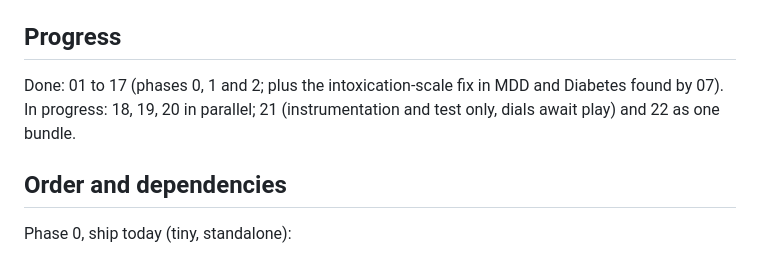
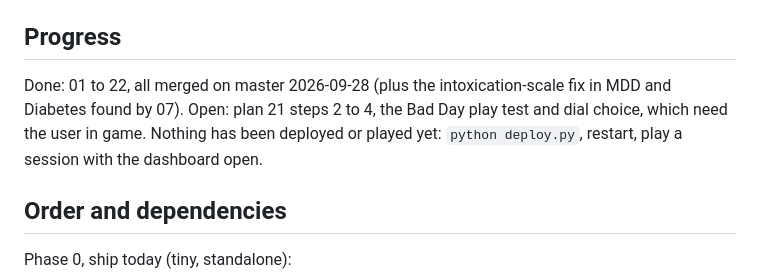
Before and after one commit to Spadix84/pz-dans-traits, a Markdown page: plans/00-master.md, the part around the change. Drawn GitHub-style.

Commit message:
plans: all 22 merged; Bad Day dials await play
Co-Authored-By: Claude Fable 5.1 <noreply@anthropic.com>

```diff
--- a/plans/00-master.md
+++ b/plans/00-master.md
@@ -34,8 +34,8 @@ plan; in-game checks are listed where the suite cannot see the change.
 
 ## Progress
 
-Done: 01 to 17 (phases 0, 1 and 2; plus the intoxication-scale fix in MDD and Diabetes found by 07).
-In progress: 18, 19, 20 in parallel; 21 (instrumentation and test only, dials await play) and 22 as one bundle.
+Done: 01 to 22, all merged on master 2026-09-28 (plus the intoxication-scale fix in MDD and Diabetes found by 07).
+Open: plan 21 steps 2 to 4, the Bad Day play test and dial choice, which need the user in game. Nothing has been deployed or played yet: `python deploy.py`, restart, play a session with the dashboard open.
 
 ## Order and dependencies
 
```
